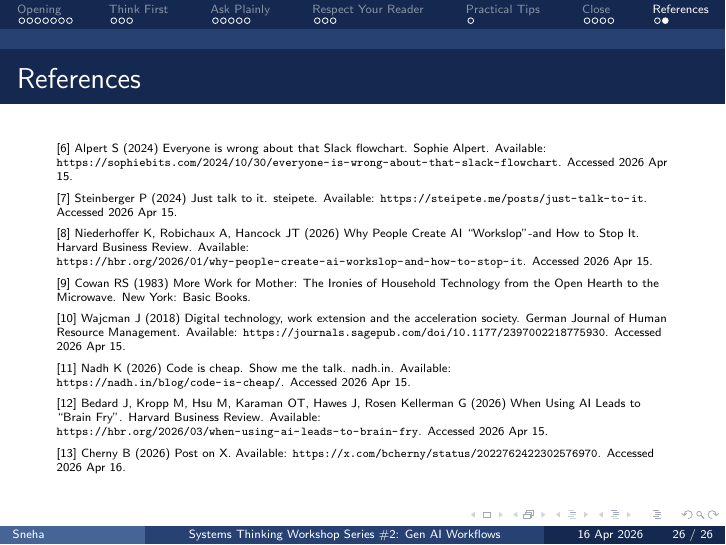
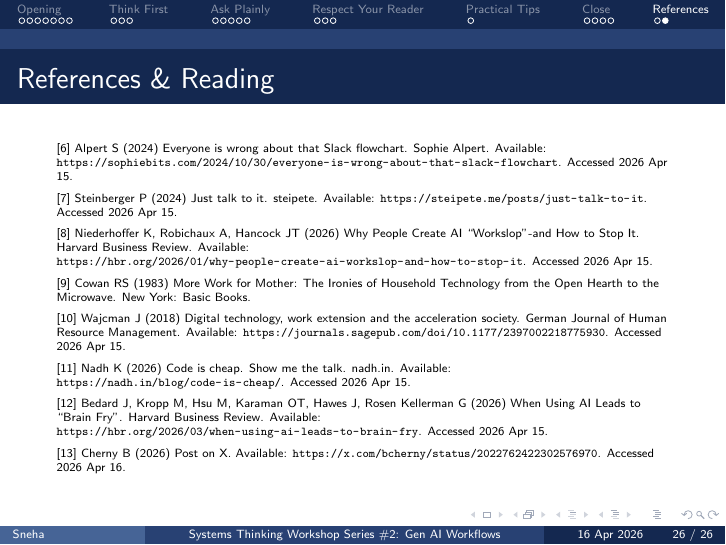
Before and after one commit to dsih-artpark/workshops, LaTeX slides (workshops/workshop-02-gen-ai-workflows-01/presentation.tex): page 55 of 55. Compiled offline with pdfLaTeX.

Commit message:
Fix references frame title in workshop 2 deck

```diff
--- a/workshops/workshop-02-gen-ai-workflows-01/presentation.tex
+++ b/workshops/workshop-02-gen-ai-workflows-01/presentation.tex
@@ -501,7 +501,7 @@ Slack Channel: \#technical-support. Or DM!
 [5] BetterUp Labs (2025) Workslop: The hidden cost of AI-generated busywork. BetterUp. Available: \url{https://www.betterup.com/workslop}. Accessed 2026 Apr 15.
 \end{frame}
 
-\begin{frame}{References}
+\begin{frame}{References \& Reading}
 \tiny
 \raggedright
 \sloppy
```
Also changed, not shown: workshops/workshop-02-gen-ai-workflows-01/presentation.pdf.
